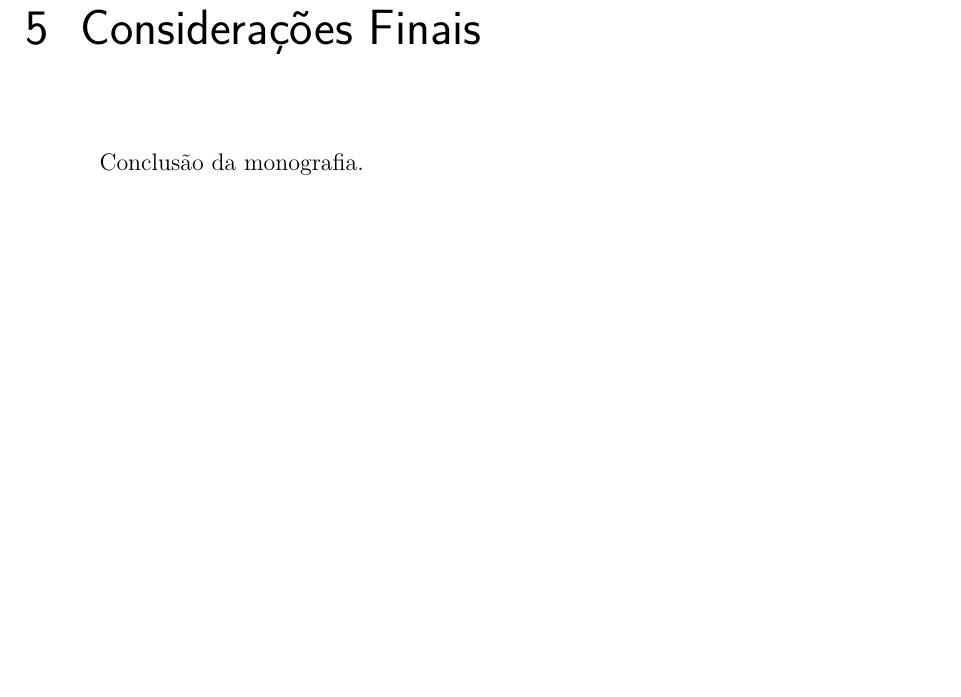
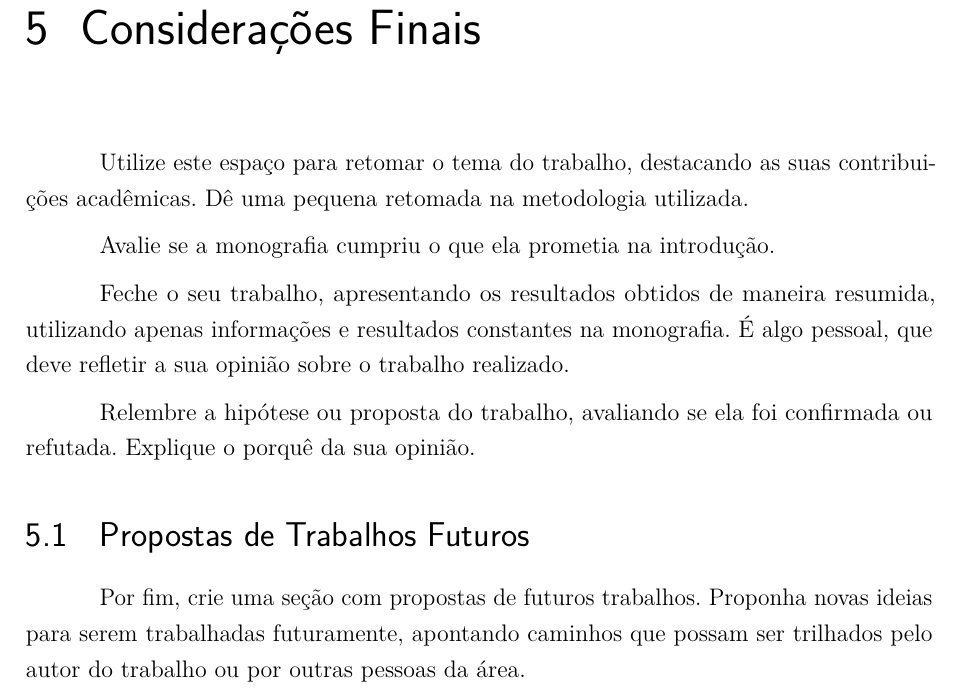
Before and after one commit to mnunes/Monografia-UFRN, a LaTeX thesis (00-Monografia.tex, which reads 05-ConsideracoesFinais.tex): part of page 16 of 17, cut so that both start at the same text, the shorter picture padded with empty space. Compiled offline with pdfLaTeX.

Commit message:
Update 05-ConsideracoesFinais.tex

```diff
--- a/05-ConsideracoesFinais.tex
+++ b/05-ConsideracoesFinais.tex
@@ -1,3 +1,13 @@
 \chapter{Considerações Finais}\label{consideracoesfinais}
 
-Conclusão da monografia.
+Utilize este espaço para retomar o tema do trabalho, destacando as suas contribuições acadêmicas. Dê uma pequena retomada na metodologia utilizada.
+
+Avalie se a monografia cumpriu o que ela prometia na introdução.
+
+Feche o seu trabalho, apresentando os resultados obtidos de maneira resumida, utilizando apenas informações e resultados constantes na monografia. É algo pessoal, que deve refletir a sua opinião sobre o trabalho realizado.
+
+Relembre a hipótese ou proposta do trabalho, avaliando se ela foi confirmada ou refutada. Explique o porquê da sua opinião.
+
+\section{Propostas de Trabalhos Futuros}
+
+Por fim, crie uma seção com propostas de futuros trabalhos. Proponha novas ideias para serem trabalhadas futuramente, apontando caminhos que possam ser trilhados pelo autor do trabalho ou por outras pessoas da área.
```
